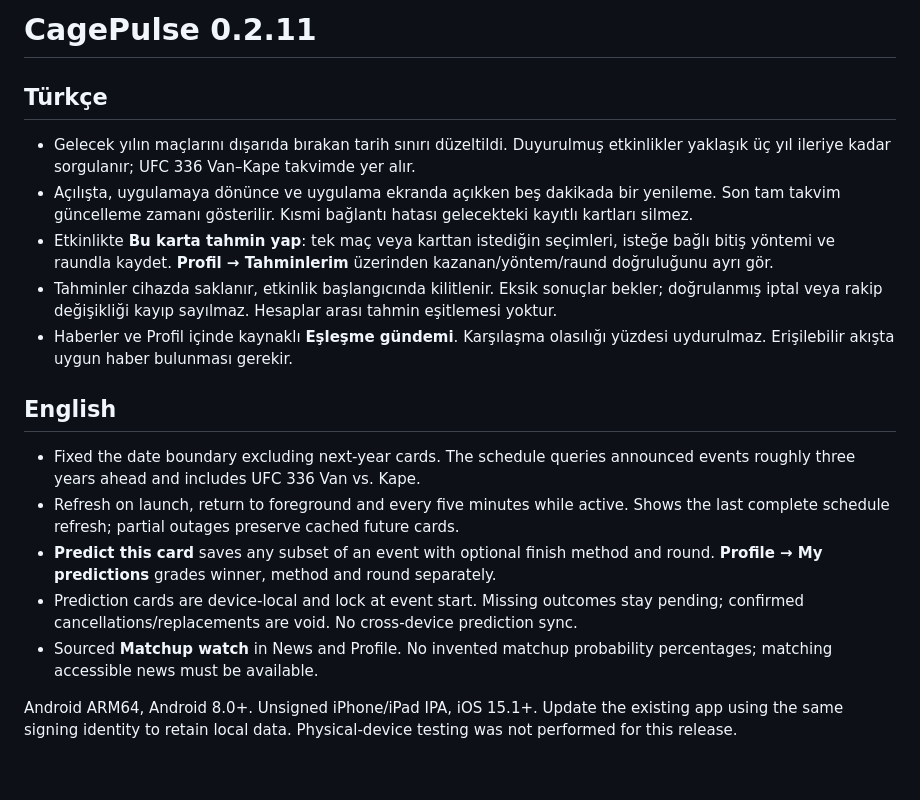
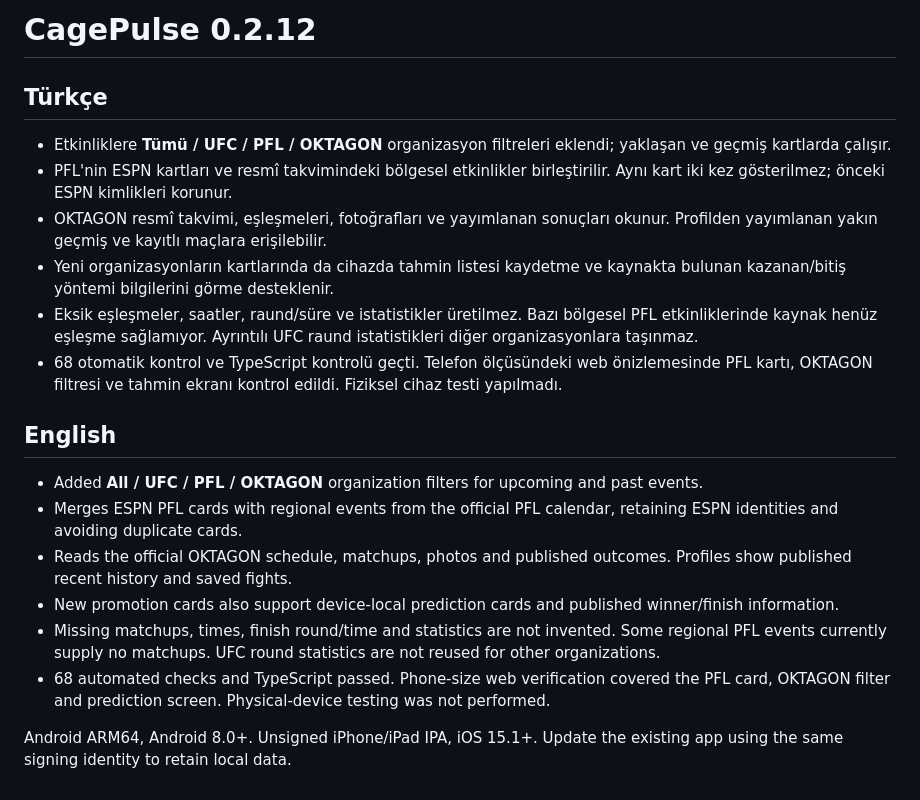
Before and after one commit to Berkayrealx/cagepulse-releases, a Markdown page: RELEASE-NOTES.md, the part around the change. GitHub-like rendering.

```diff
--- a/RELEASE-NOTES.md
+++ b/RELEASE-NOTES.md
@@ -1,19 +1,21 @@
-# CagePulse 0.2.11
+# CagePulse 0.2.12
 
 ## Türkçe
 
-- Gelecek yılın maçlarını dışarıda bırakan tarih sınırı düzeltildi. Duyurulmuş etkinlikler yaklaşık üç yıl ileriye kadar sorgulanır; UFC 336 Van–Kape takvimde yer alır.
-- Açılışta, uygulamaya dönünce ve uygulama ekranda açıkken beş dakikada bir yenileme. Son tam takvim güncelleme zamanı gösterilir. Kısmi bağlantı hatası gelecekteki kayıtlı kartları silmez.
-- Etkinlikte **Bu karta tahmin yap**: tek maç veya karttan istediğin seçimleri, isteğe bağlı bitiş yöntemi ve raundla kaydet. **Profil → Tahminlerim** üzerinden kazanan/yöntem/raund doğruluğunu ayrı gör.
-- Tahminler cihazda saklanır, etkinlik başlangıcında kilitlenir. Eksik sonuçlar bekler; doğrulanmış iptal veya rakip değişikliği kayıp sayılmaz. Hesaplar arası tahmin eşitlemesi yoktur.
-- Haberler ve Profil içinde kaynaklı **Eşleşme gündemi**. Karşılaşma olasılığı yüzdesi uydurulmaz. Erişilebilir akışta uygun haber bulunması gerekir.
+- Etkinliklere **Tümü / UFC / PFL / OKTAGON** organizasyon filtreleri eklendi; yaklaşan ve geçmiş kartlarda çalışır.
+- PFL'nin ESPN kartları ve resmî takvimindeki bölgesel etkinlikler birleştirilir. Aynı kart iki kez gösterilmez; önceki ESPN kimlikleri korunur.
+- OKTAGON resmî takvimi, eşleşmeleri, fotoğrafları ve yayımlanan sonuçları okunur. Profilden yayımlanan yakın geçmiş ve kayıtlı maçlara erişilebilir.
+- Yeni organizasyonların kartlarında da cihazda tahmin listesi kaydetme ve kaynakta bulunan kazanan/bitiş yöntemi bilgilerini görme desteklenir.
+- Eksik eşleşmeler, saatler, raund/süre ve istatistikler üretilmez. Bazı bölgesel PFL etkinliklerinde kaynak henüz eşleşme sağlamıyor. Ayrıntılı UFC raund istatistikleri diğer organizasyonlara taşınmaz.
+- 68 otomatik kontrol ve TypeScript kontrolü geçti. Telefon ölçüsündeki web önizlemesinde PFL kartı, OKTAGON filtresi ve tahmin ekranı kontrol edildi. Fiziksel cihaz testi yapılmadı.
 
 ## English
 
-- Fixed the date boundary excluding next-year cards. The schedule queries announced events roughly three years ahead and includes UFC 336 Van vs. Kape.
-- Refresh on launch, return to foreground and every five minutes while active. Shows the last complete schedule refresh; partial outages preserve cached future cards.
-- **Predict this card** saves any subset of an event with optional finish method and round. **Profile → My predictions** grades winner, method and round separately.
-- Prediction cards are device-local and lock at event start. Missing outcomes stay pending; confirmed cancellations/replacements are void. No cross-device prediction sync.
-- Sourced **Matchup watch** in News and Profile. No invented matchup probability percentages; matching accessible news must be available.
+- Added **All / UFC / PFL / OKTAGON** organization filters for upcoming and past events.
+- Merges ESPN PFL cards with regional events from the official PFL calendar, retaining ESPN identities and avoiding duplicate cards.
+- Reads the official OKTAGON schedule, matchups, photos and published outcomes. Profiles show published recent history and saved fights.
+- New promotion cards also support device-local prediction cards and published winner/finish information.
+- Missing matchups, times, finish round/time and statistics are not invented. Some regional PFL events currently supply no matchups. UFC round statistics are not reused for other organizations.
+- 68 automated checks and TypeScript passed. Phone-size web verification covered the PFL card, OKTAGON filter and prediction screen. Physical-device testing was not performed.
 
-Android ARM64, Android 8.0+. Unsigned iPhone/iPad IPA, iOS 15.1+. Update the existing app using the same signing identity to retain local data. Physical-device testing was not performed for this release.
+Android ARM64, Android 8.0+. Unsigned iPhone/iPad IPA, iOS 15.1+. Update the existing app using the same signing identity to retain local data.
```
Also changed, not shown: README.en.md (+12 -3 lines), README.md (+12 -3 lines), media/oktagon-predictions.png (added), media/pfl-card.png (added).
